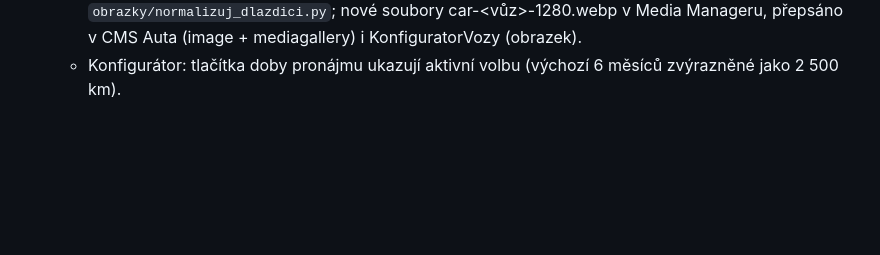
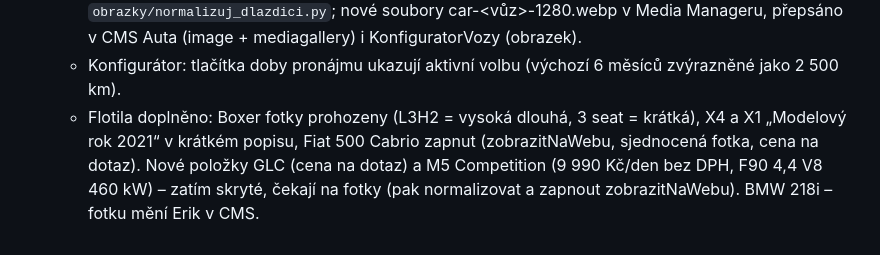
Before and after one commit to eriksson6262/carwiz, a Markdown page: rxauto-web/README.md, the part around the change. Rendered like a GitHub page; blank space fills up the shorter version.

Commit message:
rxauto-web: Flotila – prohozené fotky Boxerů, X4/X1 MR 2021, Fiat 500 Cabrio, nové GLC a M5 Competition (skryté do dodání fotek)
Co-Authored-By: Claude Opus 5.5 <noreply@anthropic.com>
Claude-Session: https://claude.ai/code/session_01TX2QjaX4vGH8pP4arngu1y

```diff
--- a/rxauto-web/README.md
+++ b/rxauto-web/README.md
@@ -77,3 +77,7 @@ Detail v `konfigurator/README.md`. Tlačítko „Vybrat auto“ na /dlouhodoby-p
     stejným algoritmem jako `obrazky/normalizuj_dlazdici.py`; nové soubory car-<vůz>-1280.webp v Media Manageru,
     přepsáno v CMS Auta (image + mediagallery) i KonfiguratorVozy (obrazek).
   - Konfigurátor: tlačítka doby pronájmu ukazují aktivní volbu (výchozí 6 měsíců zvýrazněné jako 2 500 km).
+  - Flotila doplněno: Boxer fotky prohozeny (L3H2 = vysoká dlouhá, 3 seat = krátká), X4 a X1 „Modelový rok 2021“ v krátkém popisu,
+    Fiat 500 Cabrio zapnut (zobrazitNaWebu, sjednocená fotka, cena na dotaz). Nové položky GLC (cena na dotaz) a M5 Competition
+    (9 990 Kč/den bez DPH, F90 4,4 V8 460 kW) – zatím skryté, čekají na fotky (pak normalizovat a zapnout zobrazitNaWebu).
+    BMW 218i – fotku mění Erik v CMS.
```
